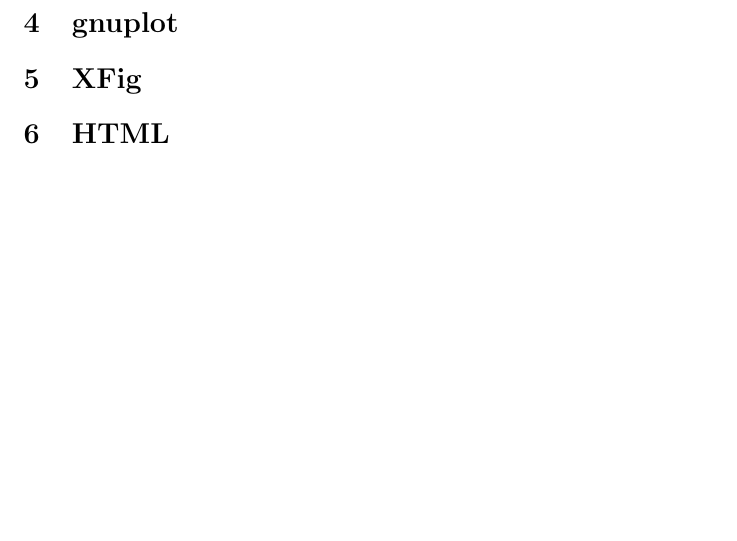
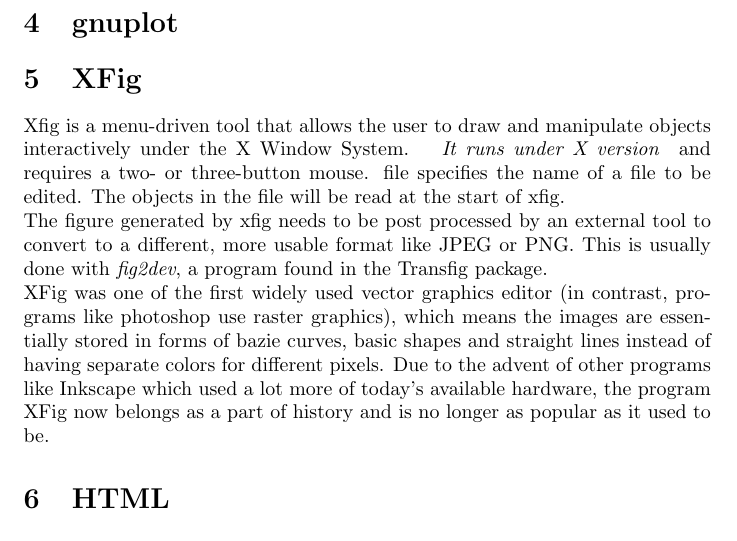
Before and after one commit to rishabhrbs96/CS251, a LaTeX document (LearnTools.tex): part of the page, cut so that both start at the same text, the shorter picture padded with empty space. Compiled offline with pdfLaTeX.

Commit message:
Added some information about xfig

```diff
--- a/LearnTools.tex
+++ b/LearnTools.tex
@@ -12,6 +12,23 @@
 \section{Latex}
 \section{gnuplot}
 \section{XFig}
+Xfig  is a menu-driven tool that allows the user to draw and manipulate
+objects interactively under the X Window System.  \emph{ It runs under X
+version  } and requires a two- or three-button mouse.
+file specifies the name of a file to be edited.   The  objects  in  the
+file will be read at the start of xfig.
+\\
+The figure generated by xfig needs to be post processed by an external tool
+to convert to a different, more usable format like JPEG or PNG. This is
+usually done with \emph{fig2dev}, a program found in the Transfig package.
+\\
+XFig was one of the first widely used vector graphics editor (in contrast,
+programs like photoshop use raster graphics), which means the images are
+essentially stored in forms of bazie curves, basic shapes and straight lines
+instead of having separate colors for different pixels. Due to the advent
+of other programs like Inkscape which used a lot more of today's available
+hardware, the program XFig now belongs as a part of history and is no longer
+as popular as it used to be.
 \section{HTML}
 \section{Git}
 \section{BitBucket}
```
